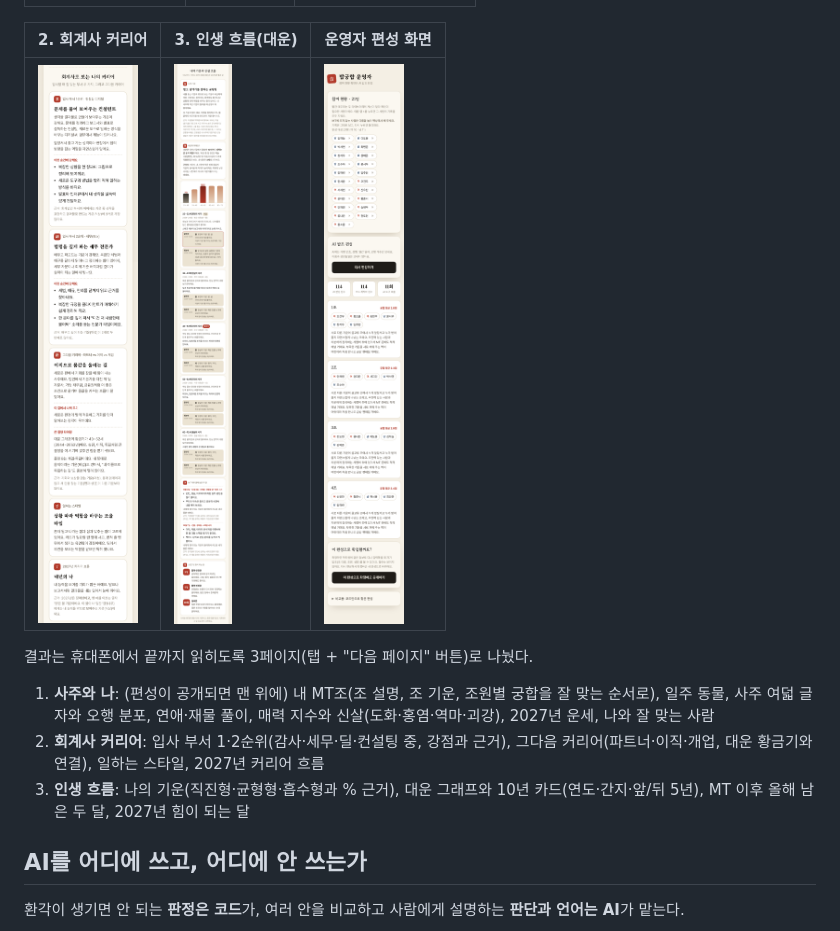
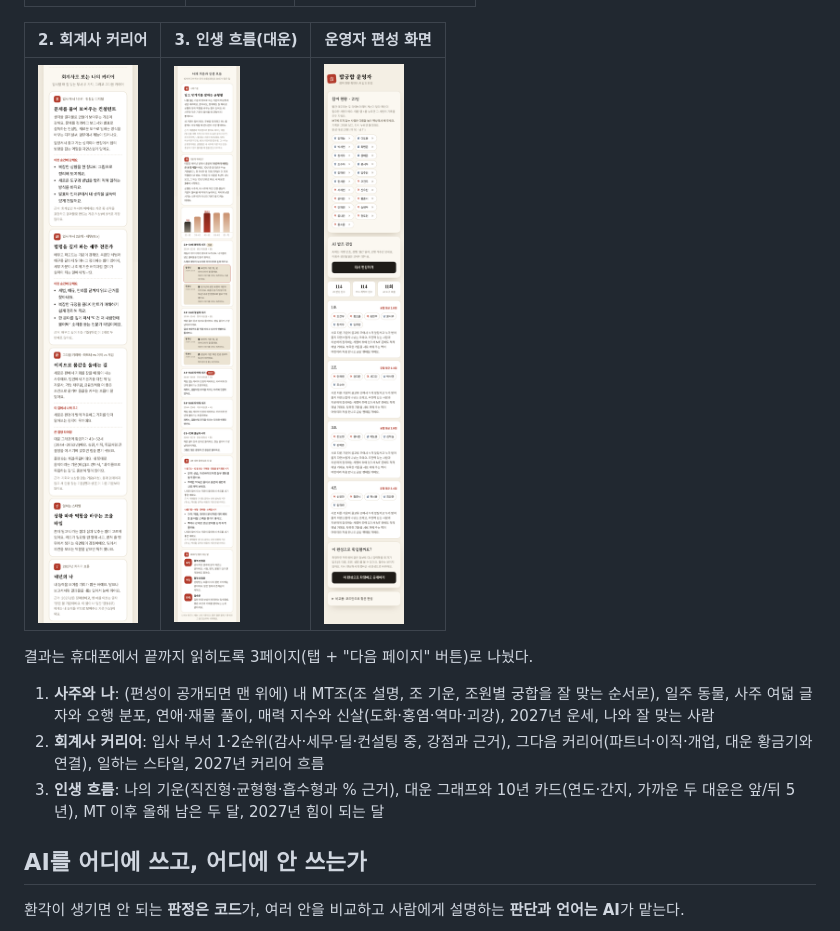
Before and after one commit to chikitee/bapgunghap, a Markdown page: README.md, the part around the change. Drawn GitHub-style; pictures changed too: docs/screenshots/flow.png.

```diff
--- a/README.md
+++ b/README.md
@@ -22,7 +22,7 @@
 
 1. **사주와 나**: (편성이 공개되면 맨 위에) 내 MT조(조 설명, 조 기운, 조원별 궁합을 잘 맞는 순서로), 일주 동물, 사주 여덟 글자와 오행 분포, 연애·재물 풀이, 매력 지수와 신살(도화·홍염·역마·괴강), 2027년 운세, 나와 잘 맞는 사람
 2. **회계사 커리어**: 입사 부서 1·2순위(감사·세무·딜·컨설팅 중, 강점과 근거), 그다음 커리어(파트너·이직·개업, 대운 황금기와 연결), 일하는 스타일, 2027년 커리어 흐름
-3. **인생 흐름**: 나의 기운(직진형·균형형·흡수형과 % 근거), 대운 그래프와 10년 카드(연도·간지·앞/뒤 5년), MT 이후 올해 남은 두 달, 2027년 힘이 되는 달
+3. **인생 흐름**: 나의 기운(직진형·균형형·흡수형과 % 근거), 대운 그래프와 10년 카드(연도·간지, 가까운 두 대운은 앞/뒤 5년), MT 이후 올해 남은 두 달, 2027년 힘이 되는 달
 
 ## AI를 어디에 쓰고, 어디에 안 쓰는가
 
```
Also changed, not shown: 2 other files.
